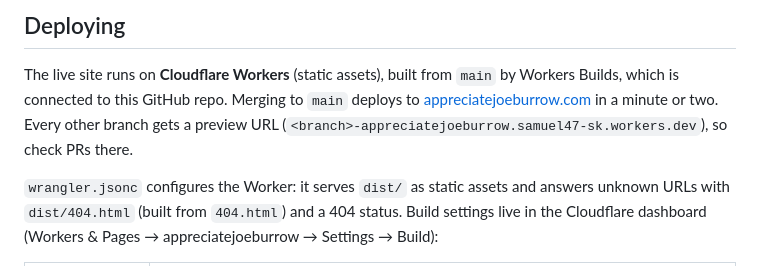
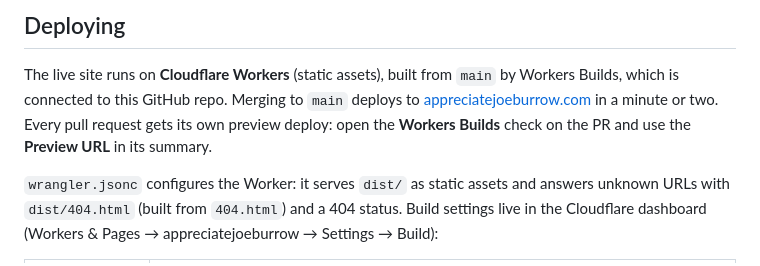
Before and after one commit to samkujawa/appreciatejoeburrow, a Markdown page: README.md, the part around the change. GitHub-like rendering.

Commit message:
README: where to find PR preview URLs
Co-Authored-By: Claude Opus 5.5 <noreply@anthropic.com>

```diff
--- a/README.md
+++ b/README.md
@@ -113,8 +113,9 @@ you have the rights to whatever photo you use.
 
 The live site runs on **Cloudflare Workers** (static assets), built from `main` by Workers
 Builds, which is connected to this GitHub repo. Merging to `main` deploys to
-[appreciatejoeburrow.com](https://appreciatejoeburrow.com) in a minute or two. Every other branch
-gets a preview URL (`<branch>-appreciatejoeburrow.samuel47-sk.workers.dev`), so check PRs there.
+[appreciatejoeburrow.com](https://appreciatejoeburrow.com) in a minute or two. Every pull request gets
+its own preview deploy: open the **Workers Builds** check on the PR and use the **Preview URL**
+in its summary.
 
 `wrangler.jsonc` configures the Worker: it serves `dist/` as static assets and answers unknown
 URLs with `dist/404.html` (built from `404.html`) and a 404 status. Build settings live in the
```
